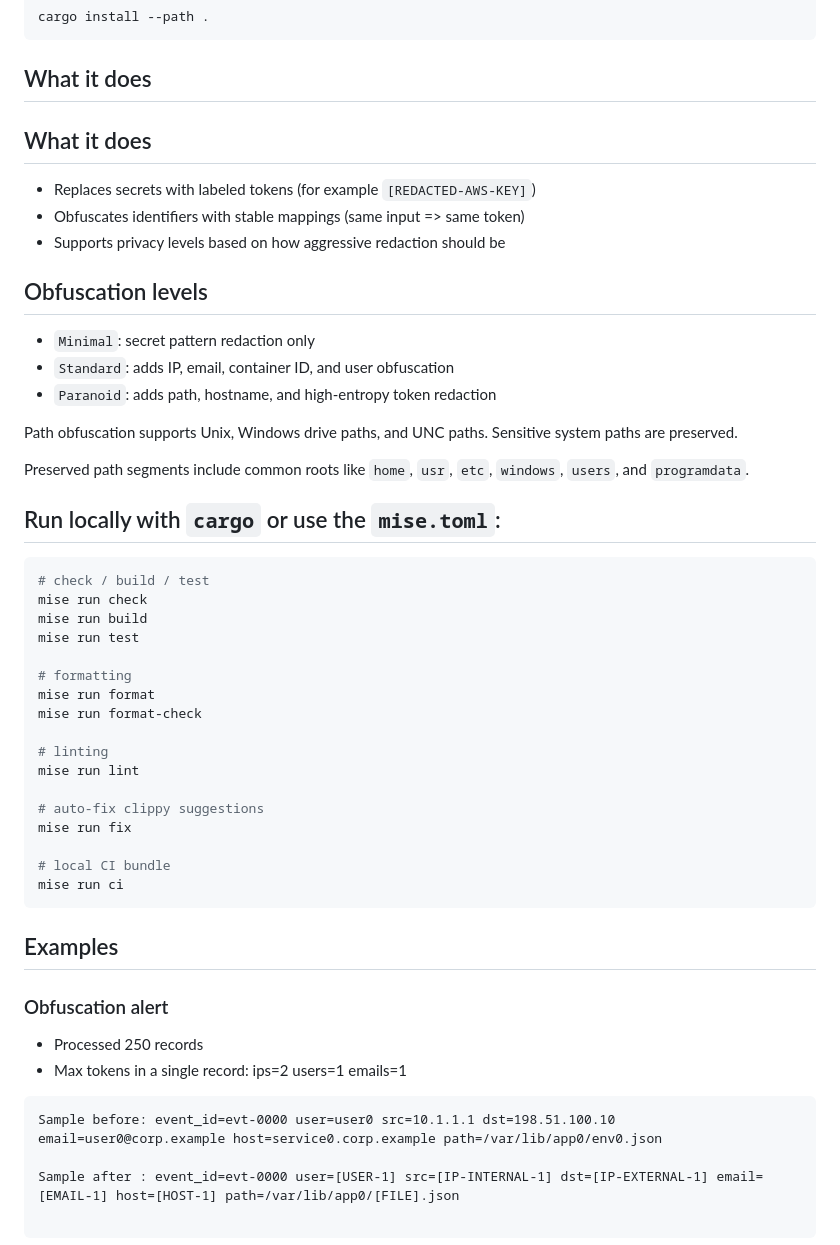
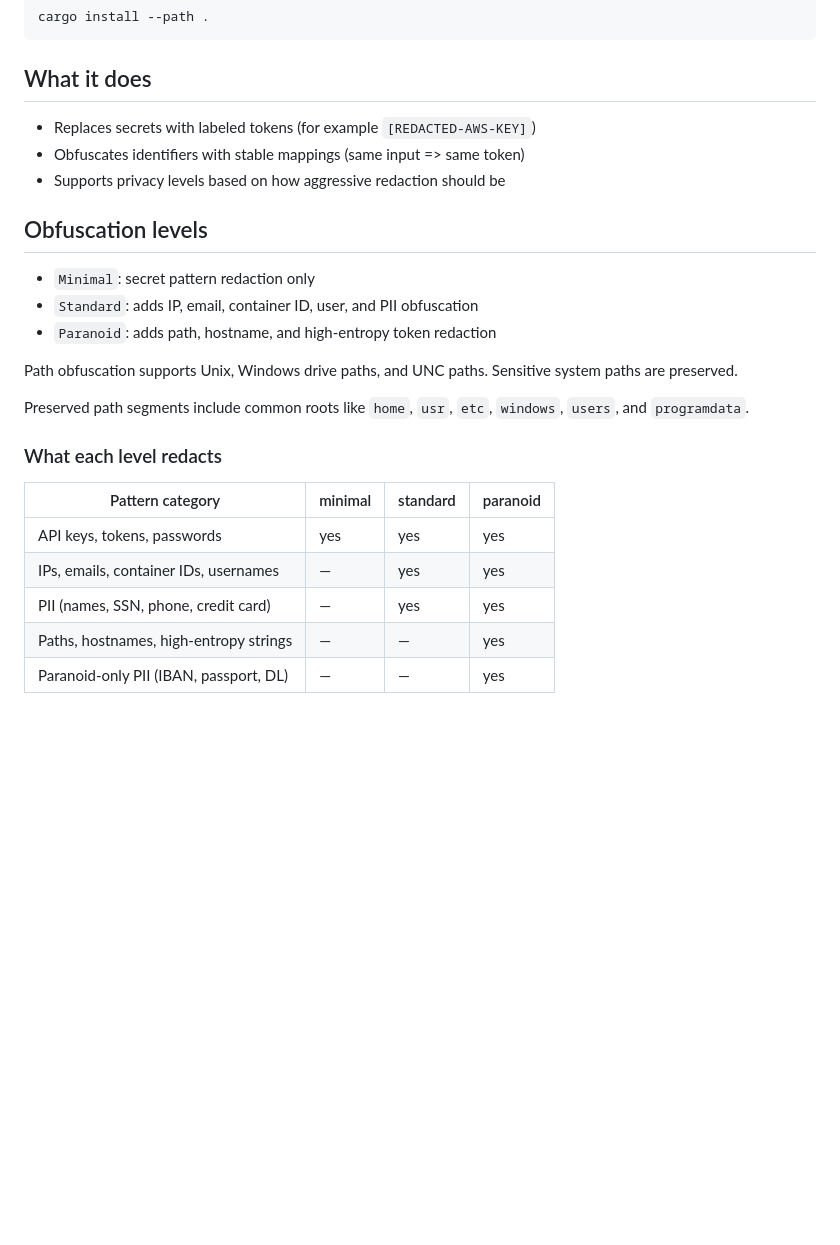
Before and after one commit to 89jobrien/obfsck, a Markdown page: README.md, the part around one of its changes. Drawn GitHub-style; blank space fills up the shorter version.

````diff
--- a/README.md
+++ b/README.md
@@ -10,8 +10,6 @@ cargo install --path .
 
 ## What it does
 
-## What it does
-
 - Replaces secrets with labeled tokens (for example `[REDACTED-AWS-KEY]`)
 - Obfuscates identifiers with stable mappings (same input => same token)
 - Supports privacy levels based on how aggressive redaction should be
@@ -19,47 +17,22 @@ cargo install --path .
 ## Obfuscation levels
 
 - `Minimal`: secret pattern redaction only
-- `Standard`: adds IP, email, container ID, and user obfuscation
+- `Standard`: adds IP, email, container ID, user, and PII obfuscation
 - `Paranoid`: adds path, hostname, and high-entropy token redaction
 
-Path obfuscation supports Unix, Windows drive paths, and UNC paths. Sensitive system paths are preserved.
+Path obfuscation supports Unix, Windows drive paths, and UNC paths.
+Sensitive system paths are preserved.
 
-Preserved path segments include common roots like `home`, `usr`, `etc`, `windows`, `users`, and `programdata`.
+Preserved path segments include common roots like `home`, `usr`, `etc`,
+`windows`, `users`, and `programdata`.
 
-## Run locally with `cargo` or use the `mise.toml`:
+### What each level redacts
 
-```bash
-# check / build / test
-mise run check
-mise run build
-mise run test
+| Pattern category | minimal | standard | paranoid |
+|-----------------|---------|----------|----------|
+| API keys, tokens, passwords | yes | yes | yes |
+| IPs, emails, container IDs, usernames | — | yes | yes |
+| PII (names, SSN, phone, credit card) | — | yes | yes |
+| Paths, hostnames, high-entropy strings | — | — | yes |
+| Paranoid-only PII (IBAN, passport, DL) | — | — | yes |
 
-# formatting
-mise run format
-mise run format-check
-
-# linting
-mise run lint
-
-# auto-fix clippy suggestions
-mise run fix
-
-# local CI bundle
-mise run ci
-```
-
-
-## Examples
-
-### Obfuscation alert
-
-- Processed 250 records
-- Max tokens in a single record: ips=2 users=1 emails=1
-
-```text
-Sample before: event_id=evt-0000 user=user0 src=10.1.1.1 dst=198.51.100.10 email=user0@corp.example host=service0.corp.example path=/var/lib/app0/env0.json
-
-Sample after : event_id=evt-0000 user=[USER-1] src=[IP-INTERNAL-1] dst=[IP-EXTERNAL-1] email=[EMAIL-1] host=[HOST-1] path=/var/lib/app0/[FILE].json
-
-```
-
````
Also changed, not shown: other parts of README.md (+121 -75 lines).
